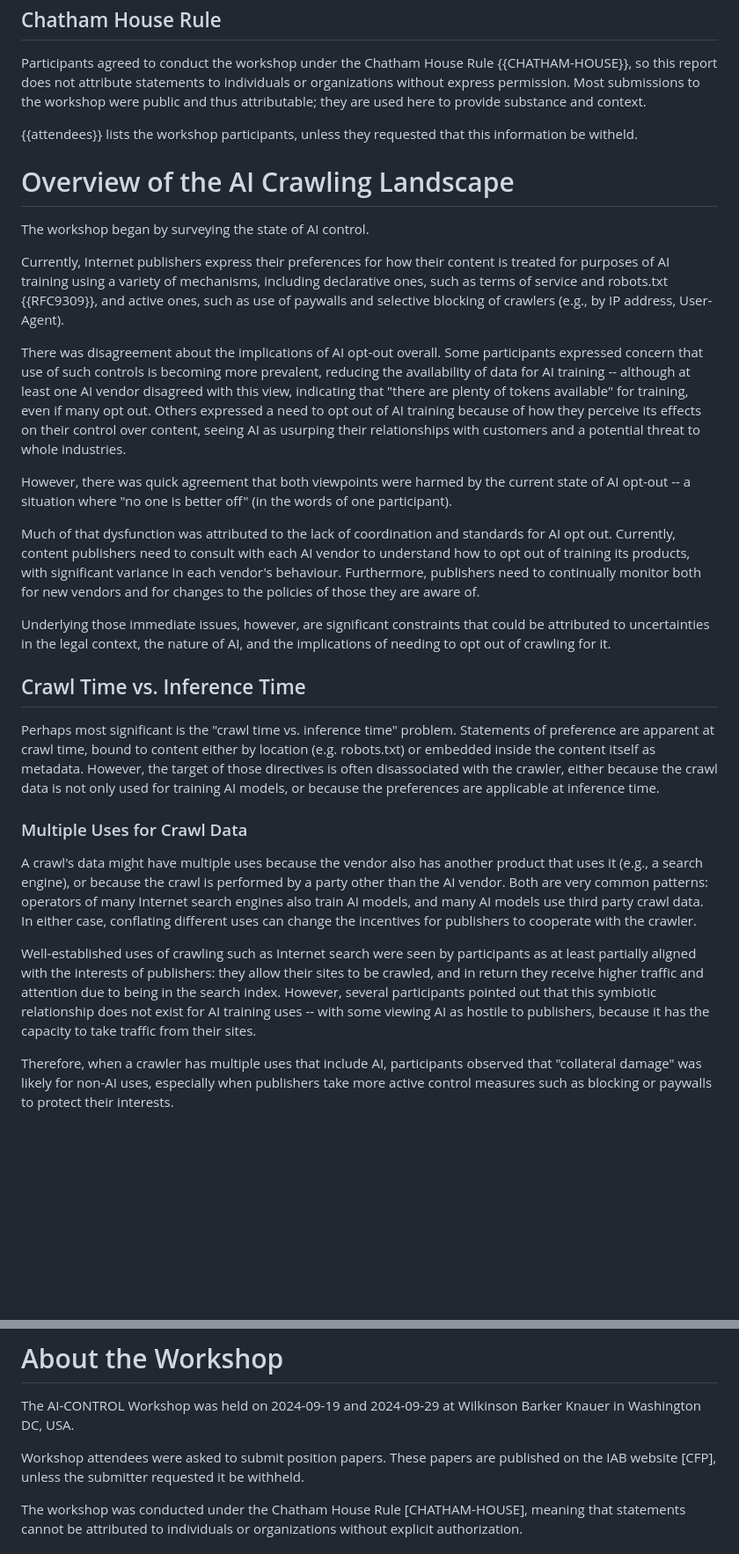
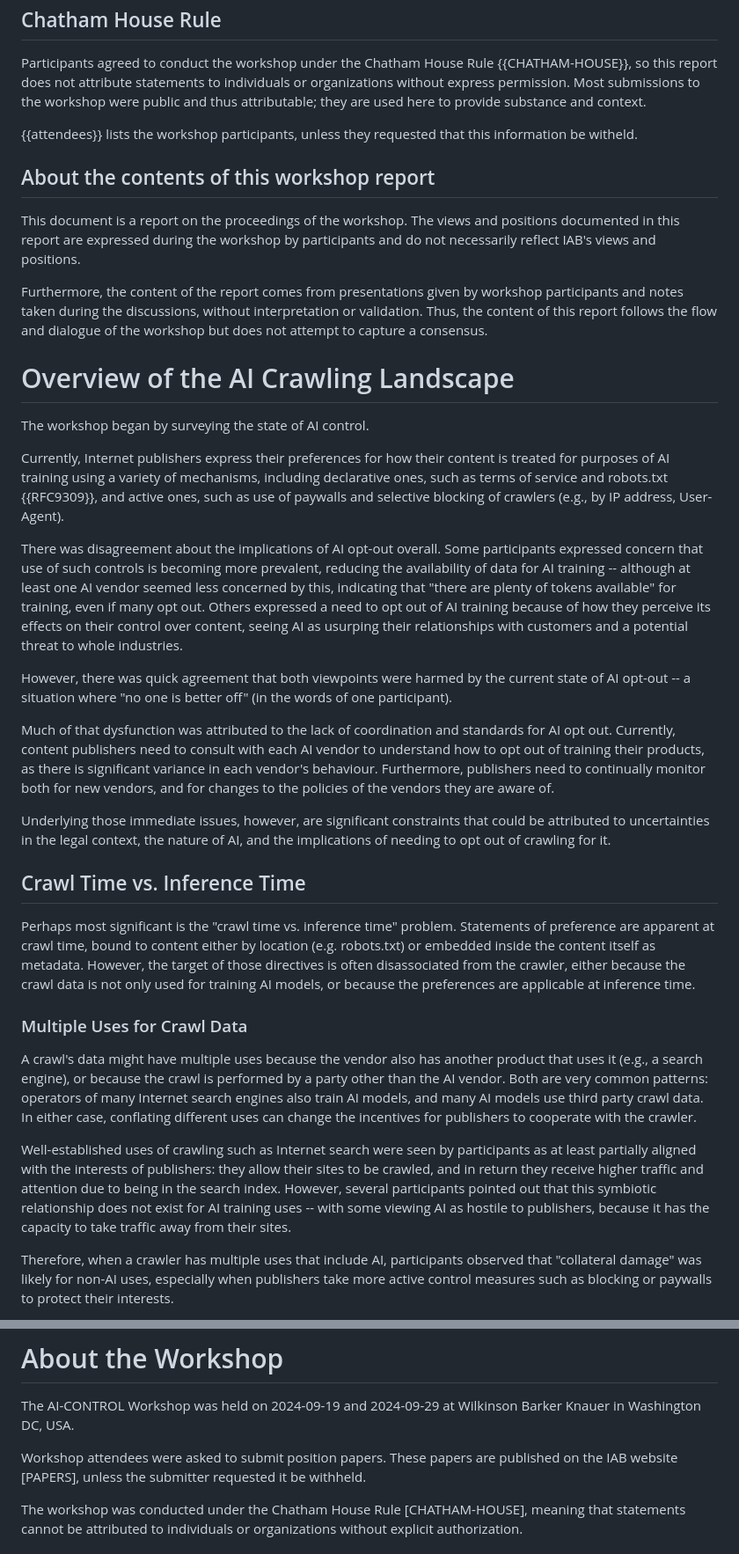
Before and after one commit to mnot/ai-control-report, a Markdown page: draft-nottingham-ai-control-report.md, 2 parts joined by grey strips. Shown at 88% size. GitHub-like rendering; blank space fills up the shorter version.

Commit message:
Update draft-nottingham-ai-control-report.md
Minor changes and add clarification about workshop report content

```diff
--- a/draft-nottingham-ai-control-report.md
+++ b/draft-nottingham-ai-control-report.md
@@ -87,29 +94,35 @@ Participants agreed to conduct the workshop under the Chatham House Rule {{CHATH
 
 {{attendees}} lists the workshop participants, unless they requested that this information be witheld.
 
+## About the contents of this workshop report
+
+This document is a report on the proceedings of the workshop. The views and positions documented in this report are expressed during the workshop by participants and do not necessarily reflect IAB's views and positions.
+
+Furthermore, the content of the report comes from presentations given by workshop participants and notes taken during the discussions, without interpretation or validation. Thus, the content of this report follows the flow and dialogue of the workshop but does not attempt to capture a consensus.
+
 # Overview of the AI Crawling Landscape
 
 The workshop began by surveying the state of AI control.
 
 Currently, Internet publishers express their preferences for how their content is treated for purposes of AI training using a variety of mechanisms, including declarative ones, such as terms of service and robots.txt {{RFC9309}}, and active ones, such as use of paywalls and selective blocking of crawlers (e.g., by IP address, User-Agent).
 
-There was disagreement about the implications of AI opt-out overall. Some participants expressed concern that use of such controls is becoming more prevalent, reducing the availability of data for AI training -- although at least one AI vendor disagreed with this view, indicating that "there are plenty of tokens available" for training, even if many opt out. Others expressed a need to opt out of AI training because of how they perceive its effects on their control over content, seeing AI as usurping their relationships with customers and a potential threat to whole industries.
+There was disagreement about the implications of AI opt-out overall. Some participants expressed concern that use of such controls is becoming more prevalent, reducing the availability of data for AI training -- although at least one AI vendor seemed less concerned by this, indicating that "there are plenty of tokens available" for training, even if many opt out. Others expressed a need to opt out of AI training because of how they perceive its effects on their control over content, seeing AI as usurping their relationships with customers and a potential threat to whole industries.
 
 However, there was quick agreement that both viewpoints were harmed by the current state of AI opt-out -- a situation where "no one is better off" (in the words of one participant).
 
-Much of that dysfunction was attributed to the lack of coordination and standards for AI opt out. Currently, content publishers need to consult with each AI vendor to understand how to opt out of training its products, with significant variance in each vendor's behaviour. Furthermore, publishers need to continually monitor both for new vendors and for changes to the policies of those they are aware of.
+Much of that dysfunction was attributed to the lack of coordination and standards for AI opt out. Currently, content publishers need to consult with each AI vendor to understand how to opt out of training their products, as there is significant variance in each vendor's behaviour. Furthermore, publishers need to continually monitor both for new vendors, and for changes to the policies of the vendors they are aware of.
 
 Underlying those immediate issues, however, are significant constraints that could be attributed to uncertainties in the legal context, the nature of AI, and the implications of needing to opt out of crawling for it.
 
 ## Crawl Time vs. Inference Time
 
-Perhaps most significant is the "crawl time vs. inference time" problem. Statements of preference are apparent at crawl time, bound to content either by location (e.g. robots.txt) or embedded inside the content itself as metadata. However, the target of those directives is often disassociated with the crawler, either because the crawl data is not only used for training AI models, or because the preferences are applicable at inference time.
+Perhaps most significant is the "crawl time vs. inference time" problem. Statements of preference are apparent at crawl time, bound to content either by location (e.g. robots.txt) or embedded inside the content itself as metadata. However, the target of those directives is often disassociated from the crawler, either because the crawl data is not only used for training AI models, or because the preferences are applicable at inference time.
 
 ### Multiple Uses for Crawl Data
 
 A crawl's data might have multiple uses because the vendor also has another product that uses it (e.g., a search engine), or because the crawl is performed by a party other than the AI vendor. Both are very common patterns: operators of many Internet search engines also train AI models, and many AI models use third party crawl data. In either case, conflating different uses can change the incentives for publishers to cooperate with the crawler.
 
-Well-established uses of crawling such as Internet search were seen by participants as at least partially aligned with the interests of publishers: they allow their sites to be crawled, and in return they receive higher traffic and attention due to being in the search index. However, several participants pointed out that this symbiotic relationship does not exist for AI training uses -- with some viewing AI as hostile to publishers, because it has the capacity to take traffic from their sites.
+Well-established uses of crawling such as Internet search were seen by participants as at least partially aligned with the interests of publishers: they allow their sites to be crawled, and in return they receive higher traffic and attention due to being in the search index. However, several participants pointed out that this symbiotic relationship does not exist for AI training uses -- with some viewing AI as hostile to publishers, because it has the capacity to take traffic away from their sites.
 
 Therefore, when a crawler has multiple uses that include AI, participants observed that "collateral damage" was likely for non-AI uses, especially when publishers take more active control measures such as blocking or paywalls to protect their interests.
 
@@ -219,7 +232,7 @@ _TODO_
 
 The AI-CONTROL Workshop was held on 2024-09-19 and 2024-09-29 at Wilkinson Barker Knauer in Washington DC, USA.
 
-Workshop attendees were asked to submit position papers. These papers are published on the IAB website [CFP], unless the submitter requested it be withheld.
+Workshop attendees were asked to submit position papers. These papers are published on the IAB website [PAPERS], unless the submitter requested it be withheld.
 
 The workshop was conducted under the Chatham House Rule [CHATHAM-HOUSE], meaning that statements cannot be attributed to individuals or organizations without explicit authorization.
 
```
Also changed, not shown: other parts of draft-nottingham-ai-control-report.md (+8 -1 lines).
